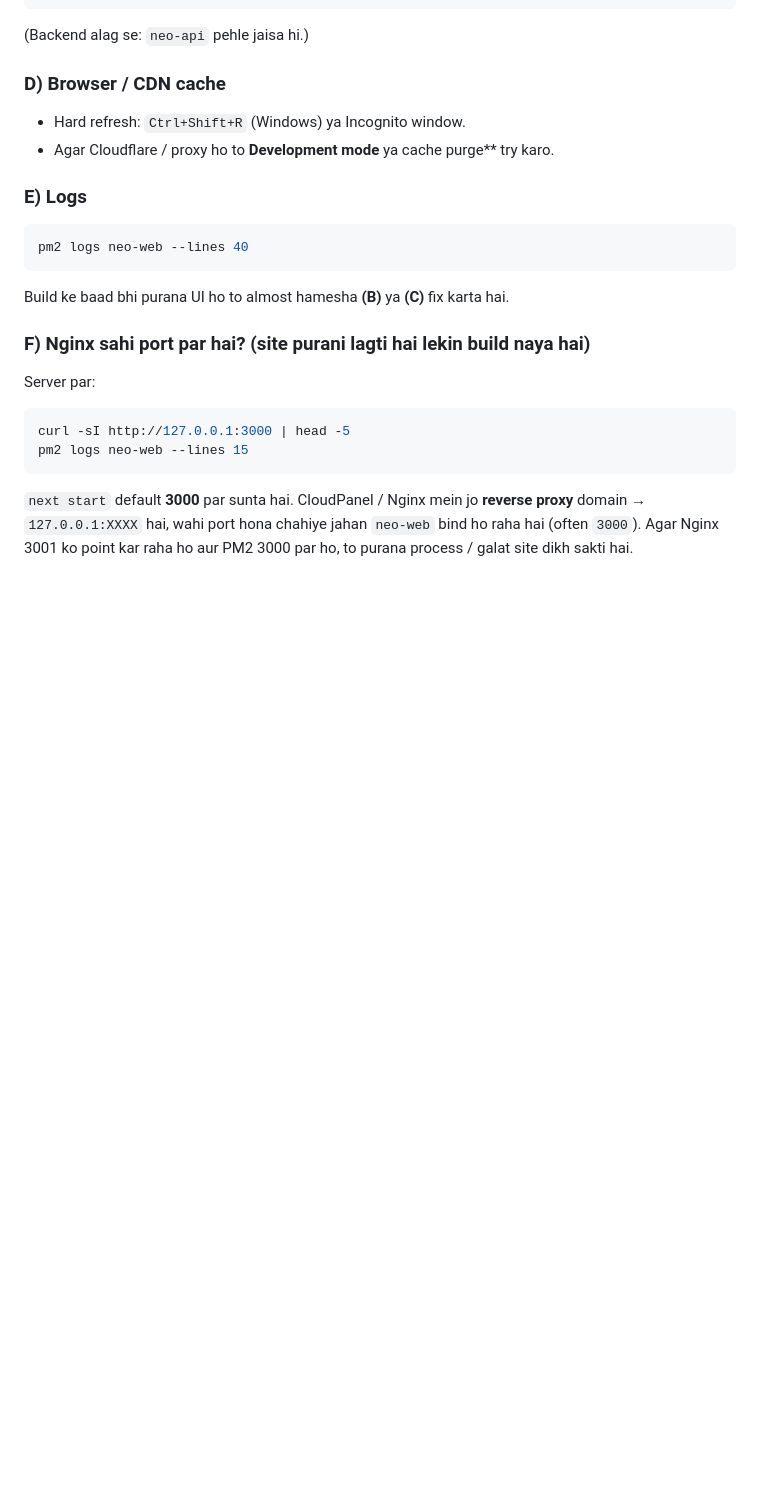
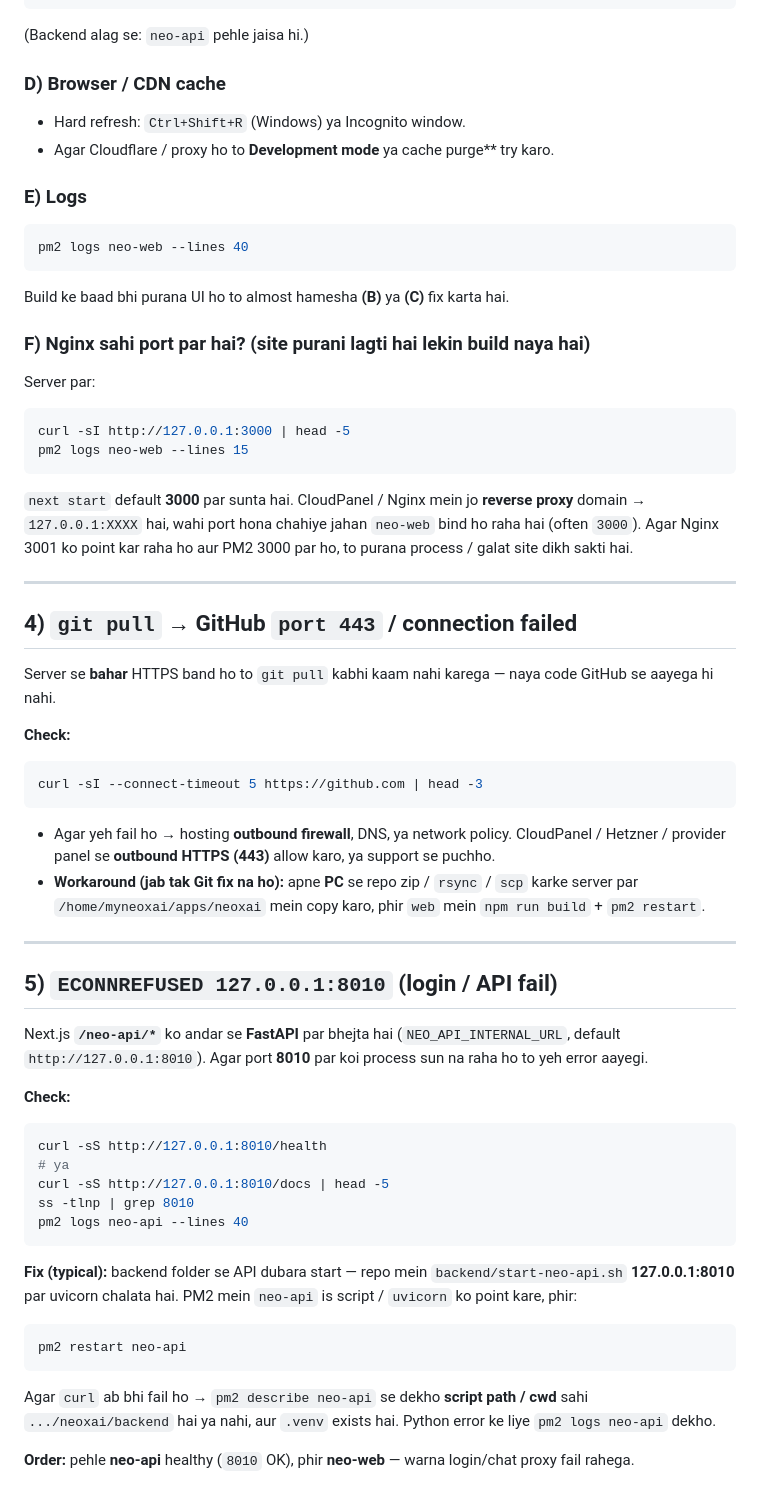
Before and after one commit to Yogesh283/AI, a Markdown page: deploy.md, the part around the change. Drawn GitHub-style; blank space fills up the shorter version.

Commit message:
docs: GitHub 443 blocked + neo-api ECONNREFUSED 8010
Made-with: Cursor

````diff
--- a/deploy.md
+++ b/deploy.md
@@ -116,3 +116,44 @@ pm2 logs neo-web --lines 15
 ```
 
 `next start` default **3000** par sunta hai. CloudPanel / Nginx mein jo **reverse proxy** domain → `127.0.0.1:XXXX` hai, wahi port hona chahiye jahan `neo-web` bind ho raha hai (often `3000`). Agar Nginx 3001 ko point kar raha ho aur PM2 3000 par ho, to purana process / galat site dikh sakti hai.
+
+---
+
+## 4) `git pull` → GitHub `port 443` / connection failed
+
+Server se **bahar** HTTPS band ho to `git pull` kabhi kaam nahi karega — naya code GitHub se aayega hi nahi.
+
+**Check:**
+
+```bash
+curl -sI --connect-timeout 5 https://github.com | head -3
+```
+
+- Agar yeh fail ho → hosting **outbound firewall**, DNS, ya network policy. CloudPanel / Hetzner / provider panel se **outbound HTTPS (443)** allow karo, ya support se puchho.
+- **Workaround (jab tak Git fix na ho):** apne **PC** se repo zip / `rsync` / `scp` karke server par `/home/myneoxai/apps/neoxai` mein copy karo, phir `web` mein `npm run build` + `pm2 restart`.
+
+---
+
+## 5) `ECONNREFUSED 127.0.0.1:8010` (login / API fail)
+
+Next.js **`/neo-api/*`** ko andar se **FastAPI** par bhejta hai (`NEO_API_INTERNAL_URL`, default `http://127.0.0.1:8010`). Agar port **8010** par koi process sun na raha ho to yeh error aayegi.
+
+**Check:**
+
+```bash
+curl -sS http://127.0.0.1:8010/health
+# ya
+curl -sS http://127.0.0.1:8010/docs | head -5
+ss -tlnp | grep 8010
+pm2 logs neo-api --lines 40
+```
+
+**Fix (typical):** backend folder se API dubara start — repo mein `backend/start-neo-api.sh` **127.0.0.1:8010** par uvicorn chalata hai. PM2 mein `neo-api` is script / `uvicorn` ko point kare, phir:
+
+```bash
+pm2 restart neo-api
+```
+
+Agar `curl` ab bhi fail ho → `pm2 describe neo-api` se dekho **script path / cwd** sahi `.../neoxai/backend` hai ya nahi, aur `.venv` exists hai. Python error ke liye `pm2 logs neo-api` dekho.
+
+**Order:** pehle **neo-api** healthy (`8010` OK), phir **neo-web** — warna login/chat proxy fail rahega.
````
